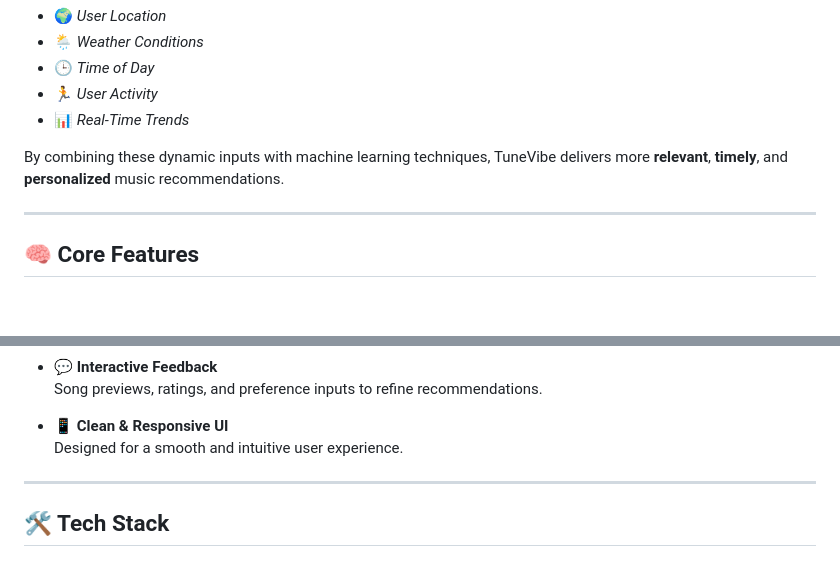
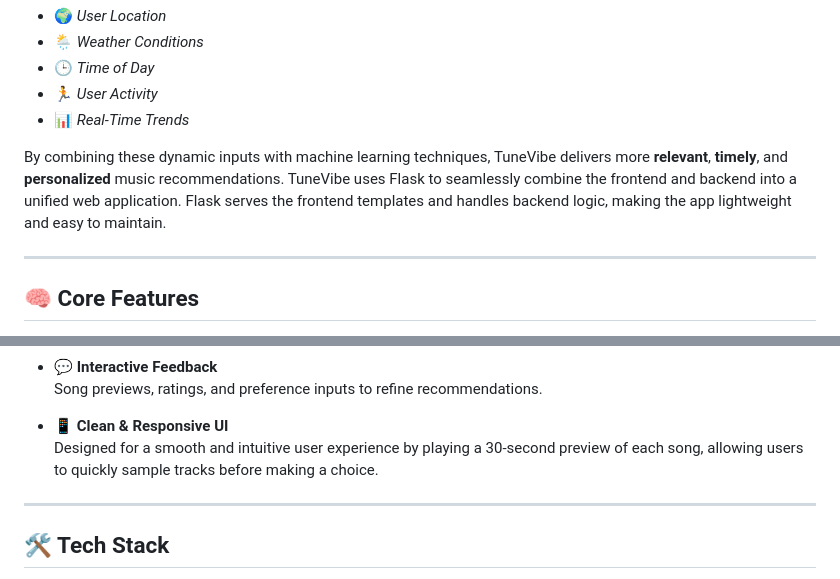
Before and after one commit to Prithika-13/TuneVibe, a Markdown page: README.md, 2 parts joined by grey strips. Drawn GitHub-style; blank space fills up the shorter version.

```diff
--- a/README.md
+++ b/README.md
@@ -17,6 +17,7 @@ Traditional music recommenders often miss the mark by ignoring the context in wh
 - 📊 *Real-Time Trends*
 
 By combining these dynamic inputs with machine learning techniques, TuneVibe delivers more **relevant**, **timely**, and **personalized** music recommendations.
+TuneVibe uses Flask to seamlessly combine the frontend and backend into a unified web application. Flask serves the frontend templates and handles backend logic, making the app lightweight and easy to maintain.
 
 ---
 
@@ -35,7 +36,7 @@ By combining these dynamic inputs with machine learning techniques, TuneVibe del
   Song previews, ratings, and preference inputs to refine recommendations.
 
 - 📱 **Clean & Responsive UI**
-  Designed for a smooth and intuitive user experience.
+  Designed for a smooth and intuitive user experience by playing a 30-second preview of each song, allowing users to quickly sample tracks before making a choice.
 
 ---
 
```
